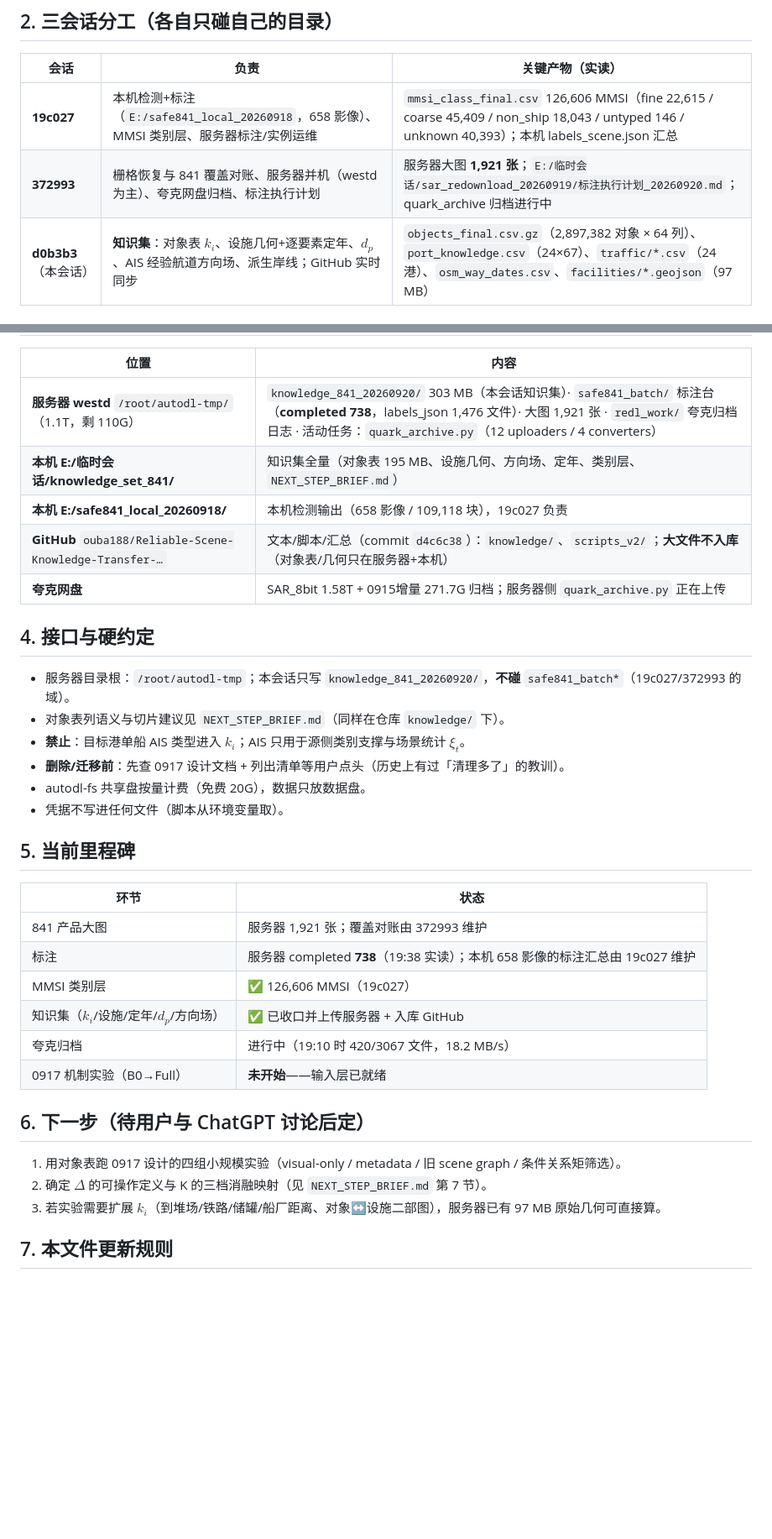
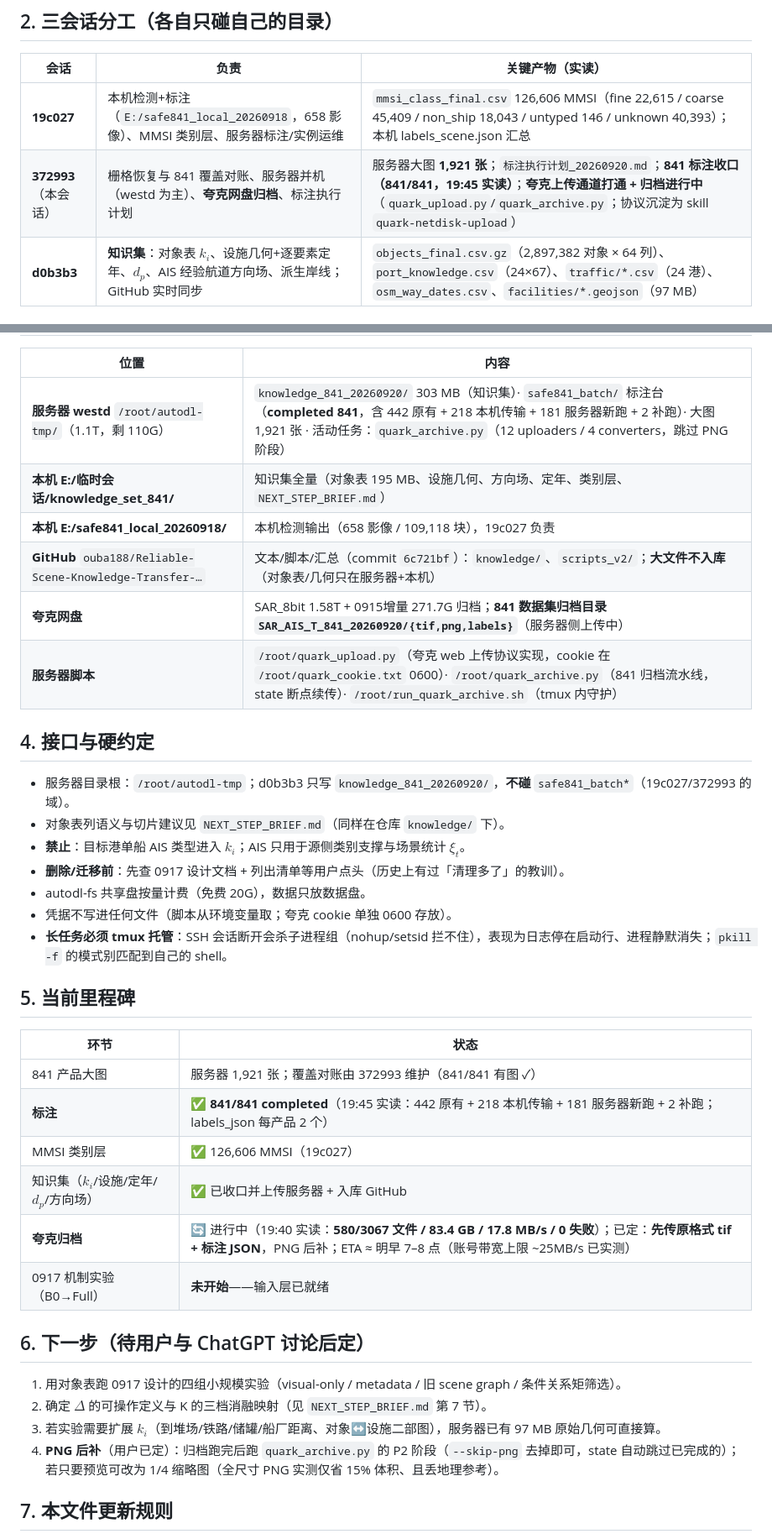
Before and after one commit to ouba188/Reliable-Scene-Knowledge-Transfer-for-Visual-Recognition-under-Domain-and-Label-Space-Shift, a Markdown page: knowledge/EXPERIMENT_STATE.md, 2 parts joined by grey strips. Shown at 84% size. Drawn GitHub-style; blank space fills up the shorter version.

Commit message:
三会话同步：372993 回填（841 标注收口 841/841、夸克归档通道打通 + 进展、tmux/凭据约定）

```diff
--- a/knowledge/EXPERIMENT_STATE.md
+++ b/knowledge/EXPERIMENT_STATE.md
@@ -20,6 +20,6 @@ $\Delta = \log r^{VK} - \log r^{V}$，闭合分解 $1 = \sum_g \beta_g R_{ig} +
 | 会话 | 负责 | 关键产物（实读） |
 |---|---|---|
 | **19c027** | 本机检测+标注（`E:/safe841_local_20260918`，658 影像）、MMSI 类别层、服务器标注/实例运维 | `mmsi_class_final.csv` 126,606 MMSI（fine 22,615 / coarse 45,409 / non_ship 18,043 / untyped 146 / unknown 40,393）；本机 labels_scene.json 汇总 |
-| **372993** | 栅格恢复与 841 覆盖对账、服务器并机（westd 为主）、夸克网盘归档、标注执行计划 | 服务器大图 **1,921 张**；`E:/临时会话/sar_redownload_20260919/标注执行计划_20260920.md`；quark_archive 归档进行中 |
-| **d0b3b3**（本会话） | **知识集**：对象表 $k_i$、设施几何+逐要素定年、$d_p$、AIS 经验航道方向场、派生岸线；GitHub 实时同步 | `objects_final.csv.gz`（2,897,382 对象 × 64 列）、`port_knowledge.csv`（24×67）、`traffic/*.csv`（24 港）、`osm_way_dates.csv`、`facilities/*.geojson`（97 MB） |
+| **372993**（本会话） | 栅格恢复与 841 覆盖对账、服务器并机（westd 为主）、**夸克网盘归档**、标注执行计划 | 服务器大图 **1,921 张**；`标注执行计划_20260920.md`；**841 标注收口（841/841，19:45 实读）**；**夸克上传通道打通 + 归档进行中**（`quark_upload.py`/`quark_archive.py`；协议沉淀为 skill `quark-netdisk-upload`） |
+| **d0b3b3** | **知识集**：对象表 $k_i$、设施几何+逐要素定年、$d_p$、AIS 经验航道方向场、派生岸线；GitHub 实时同步 | `objects_final.csv.gz`（2,897,382 对象 × 64 列）、`port_knowledge.csv`（24×67）、`traffic/*.csv`（24 港）、`osm_way_dates.csv`、`facilities/*.geojson`（97 MB） |
 
@@ -27,30 +27,32 @@ $\Delta = \log r^{VK} - \log r^{V}$，闭合分解 $1 = \sum_g \beta_g R_{ig} +
 
 | 位置 | 内容 |
 |---|---|
-| **服务器 westd** `/root/autodl-tmp/`（1.1T，剩 110G） | `knowledge_841_20260920/` 303 MB（本会话知识集）· `safe841_batch/` 标注台（**completed 738**，labels_json 1,476 文件）· 大图 1,921 张 · `redl_work/` 夸克归档日志 · 活动任务：`quark_archive.py`（12 uploaders / 4 converters） |
+| **服务器 westd** `/root/autodl-tmp/`（1.1T，剩 110G） | `knowledge_841_20260920/` 303 MB（知识集）· `safe841_batch/` 标注台（**completed 841**，含 442 原有 + 218 本机传输 + 181 服务器新跑 + 2 补跑）· 大图 1,921 张 · 活动任务：`quark_archive.py`（12 uploaders / 4 converters，跳过 PNG 阶段） |
 | **本机 E:/临时会话/knowledge_set_841/** | 知识集全量（对象表 195 MB、设施几何、方向场、定年、类别层、`NEXT_STEP_BRIEF.md`） |
 | **本机 E:/safe841_local_20260918/** | 本机检测输出（658 影像 / 109,118 块），19c027 负责 |
-| **GitHub** `ouba188/Reliable-Scene-Knowledge-Transfer-…` | 文本/脚本/汇总（commit `d4c6c38`）：`knowledge/`、`scripts_v2/`；**大文件不入库**（对象表/几何只在服务器+本机） |
-| **夸克网盘** | SAR_8bit 1.58T + 0915增量 271.7G 归档；服务器侧 `quark_archive.py` 正在上传 |
+| **GitHub** `ouba188/Reliable-Scene-Knowledge-Transfer-…` | 文本/脚本/汇总（commit `6c721bf`）：`knowledge/`、`scripts_v2/`；**大文件不入库**（对象表/几何只在服务器+本机） |
+| **夸克网盘** | SAR_8bit 1.58T + 0915增量 271.7G 归档；**841 数据集归档目录 `SAR_AIS_T_841_20260920/{tif,png,labels}`**（服务器侧上传中） |
+| **服务器脚本** | `/root/quark_upload.py`（夸克 web 上传协议实现，cookie 在 `/root/quark_cookie.txt` 0600）· `/root/quark_archive.py`（841 归档流水线，state 断点续传）· `/root/run_quark_archive.sh`（tmux 内守护） |
 
 ## 4. 接口与硬约定
 
-- 服务器目录根：`/root/autodl-tmp`；本会话只写 `knowledge_841_20260920/`，**不碰** `safe841_batch*`（19c027/372993 的域）。
+- 服务器目录根：`/root/autodl-tmp`；d0b3b3 只写 `knowledge_841_20260920/`，**不碰** `safe841_batch*`（19c027/372993 的域）。
 - 对象表列语义与切片建议见 `NEXT_STEP_BRIEF.md`（同样在仓库 `knowledge/` 下）。
 - **禁止**：目标港单船 AIS 类型进入 $k_i$；AIS 只用于源侧类别支撑与场景统计 $\xi_t$。
 - **删除/迁移前**：先查 0917 设计文档 + 列出清单等用户点头（历史上有过「清理多了」的教训）。
 - autodl-fs 共享盘按量计费（免费 20G），数据只放数据盘。
-- 凭据不写进任何文件（脚本从环境变量取）。
+- 凭据不写进任何文件（脚本从环境变量取；夸克 cookie 单独 0600 存放）。
+- **长任务必须 tmux 托管**：SSH 会话断开会杀子进程组（nohup/setsid 拦不住），表现为日志停在启动行、进程静默消失；`pkill -f` 的模式别匹配到自己的 shell。
 
 ## 5. 当前里程碑
 
 | 环节 | 状态 |
 |---|---|
-| 841 产品大图 | 服务器 1,921 张；覆盖对账由 372993 维护 |
-| 标注 | 服务器 completed **738**（19:38 实读）；本机 658 影像的标注汇总由 19c027 维护 |
+| 841 产品大图 | 服务器 1,921 张；覆盖对账由 372993 维护（841/841 有图 ✓） |
+| **标注** | ✅ **841/841 completed**（19:45 实读：442 原有 + 218 本机传输 + 181 服务器新跑 + 2 补跑；labels_json 每产品 2 个） |
 | MMSI 类别层 | ✅ 126,606 MMSI（19c027） |
 | 知识集（$k_i$/设施/定年/$d_p$/方向场） | ✅ 已收口并上传服务器 + 入库 GitHub |
-| 夸克归档 | 进行中（19:10 时 420/3067 文件，18.2 MB/s） |
+| **夸克归档** | 🔄 进行中（19:40 实读：**580/3067 文件 / 83.4 GB / 17.8 MB/s / 0 失败**）；已定：**先传原格式 tif + 标注 JSON**，PNG 后补；ETA ≈ 明早 7–8 点（账号带宽上限 ~25MB/s 已实测） |
 | 0917 机制实验（B0→Full） | **未开始**——输入层已就绪 |
 
 ## 6. 下一步（待用户与 ChatGPT 讨论后定）
@@ -58,6 +60,7 @@ $\Delta = \log r^{VK} - \log r^{V}$，闭合分解 $1 = \sum_g \beta_g R_{ig} +
 1. 用对象表跑 0917 设计的四组小规模实验（visual-only / metadata / 旧 scene graph / 条件关系矩筛选）。
 2. 确定 $\Delta$ 的可操作定义与 K 的三档消融映射（见 `NEXT_STEP_BRIEF.md` 第 7 节）。
 3. 若实验需要扩展 $k_i$（到堆场/铁路/储罐/船厂距离、对象↔设施二部图），服务器已有 97 MB 原始几何可直接算。
+4. **PNG 后补**（用户已定）：归档跑完后跑 `quark_archive.py` 的 P2 阶段（`--skip-png` 去掉即可，state 自动跳过已完成的）；若只要预览可改为 1/4 缩略图（全尺寸 PNG 实测仅省 15% 体积、且丢地理参考）。
 
 ## 7. 本文件更新规则
 
```
Also changed, not shown: other parts of knowledge/EXPERIMENT_STATE.md (+2 -2 lines).
